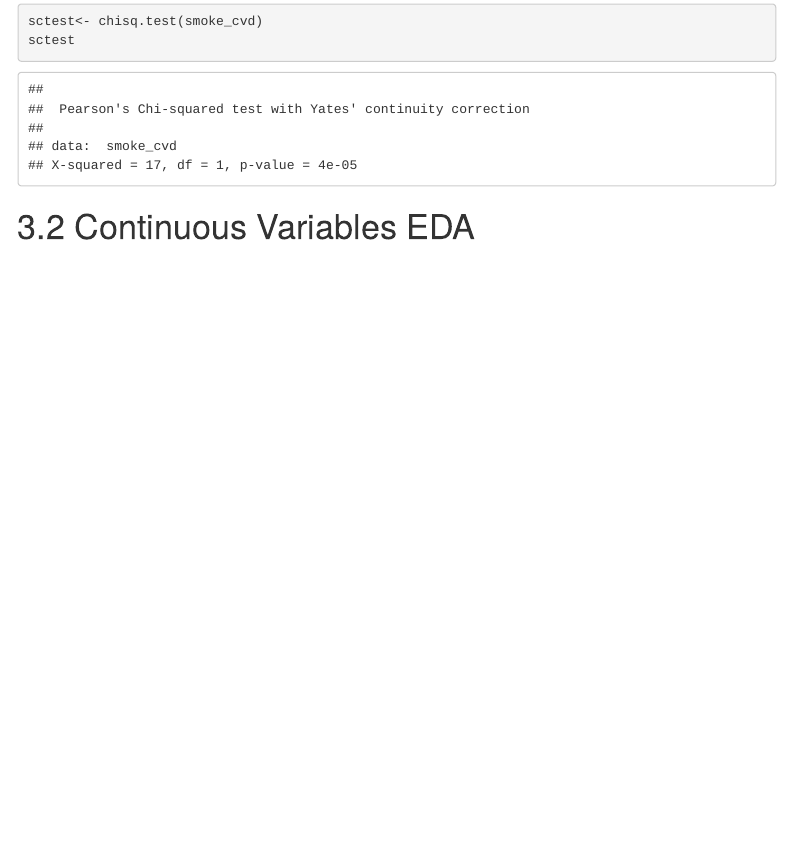
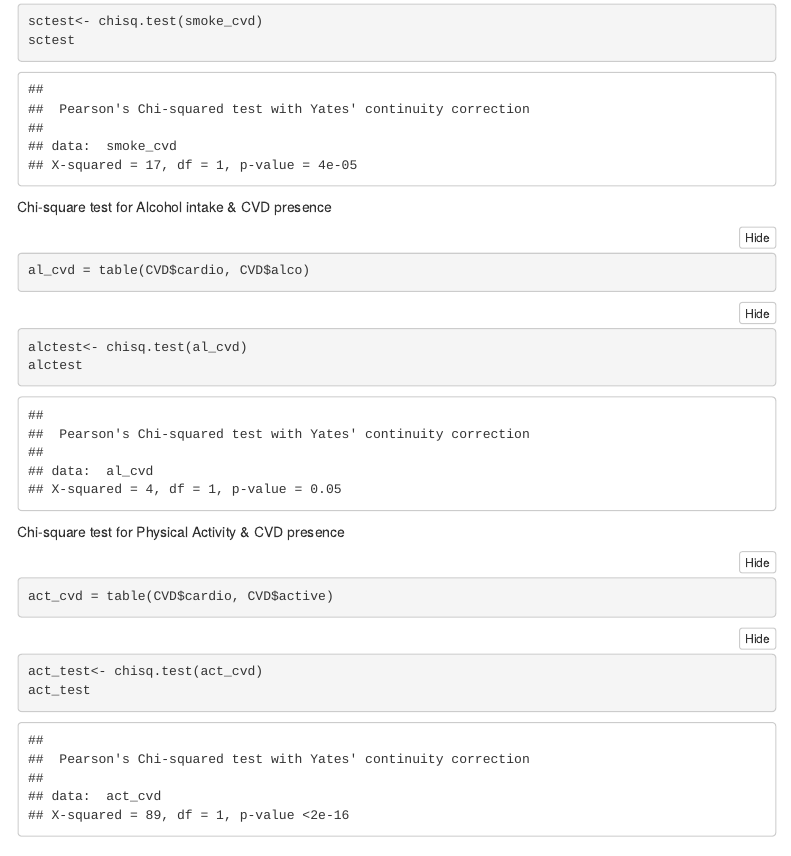
Before and after one commit to afifmahmassani/project1, an R Markdown document (Cardio Vascular Disease Project1.Rmd): the page in a window 1100 px wide, from 4900 px down. Rendered offline with R 4.5, knitr and Pandoc, with nearby package versions; folded parts are opened; some code elsewhere in the file could not run offline; menus at the side of the page are left out.

Commit message:
Part 1&2&3 Finished Code

````diff
--- a/Cardio Vascular Disease Project1.Rmd
+++ b/Cardio Vascular Disease Project1.Rmd
@@ -155,5 +155,23 @@ sctest<- chisq.test(smoke_cvd)
 sctest
 ```
 
+Chi-square test for Alcohol intake & CVD presence
+```{r,results='hide'}
+al_cvd = table(CVD$cardio, CVD$alco)
+```
+```{r,results='markup'}
+alctest<- chisq.test(al_cvd)
+alctest
+```
+
+Chi-square test for Physical Activity & CVD presence
+```{r,results='hide'}
+act_cvd = table(CVD$cardio, CVD$active)
+```
+```{r,results='markup'}
+act_test<- chisq.test(act_cvd)
+act_test
+```
+
 
 # 3.2 Continuous Variables EDA
````
